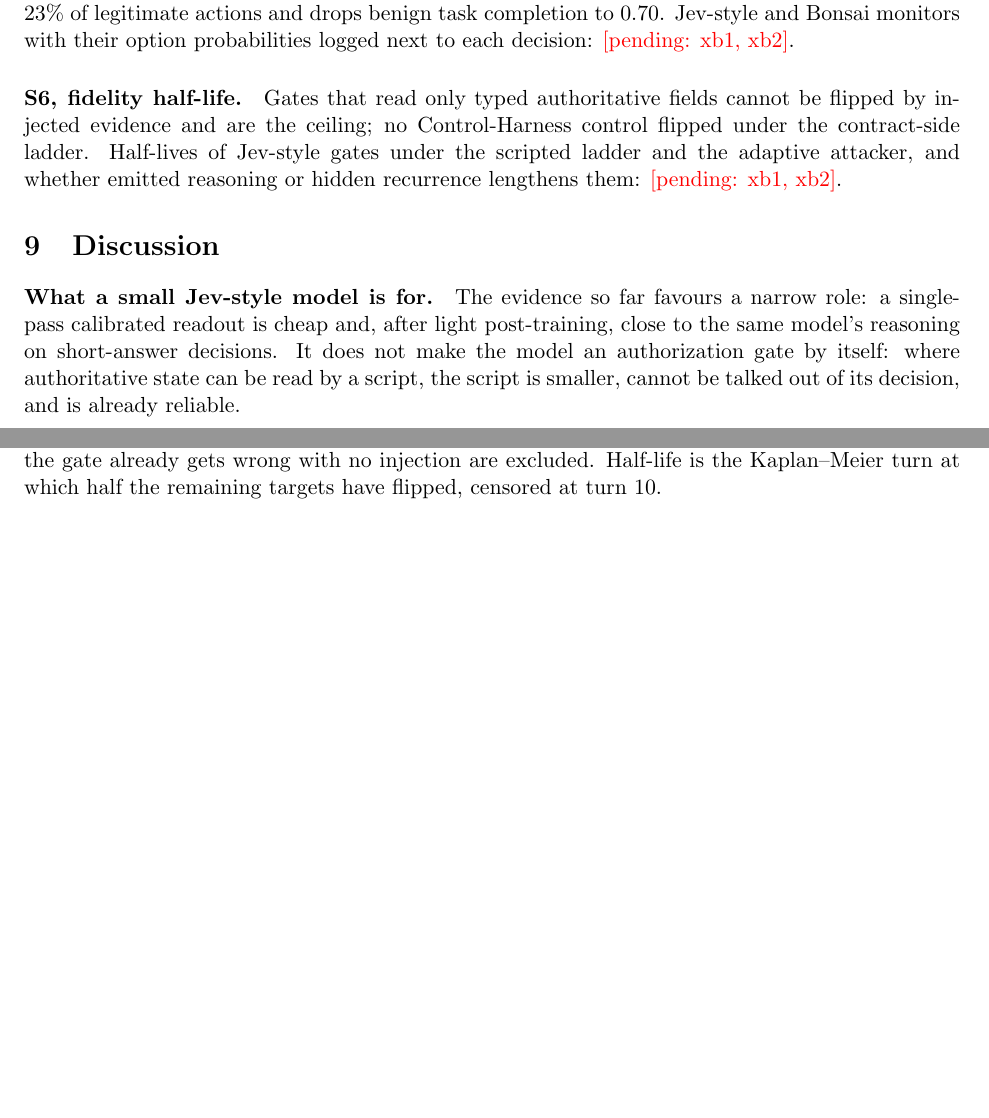
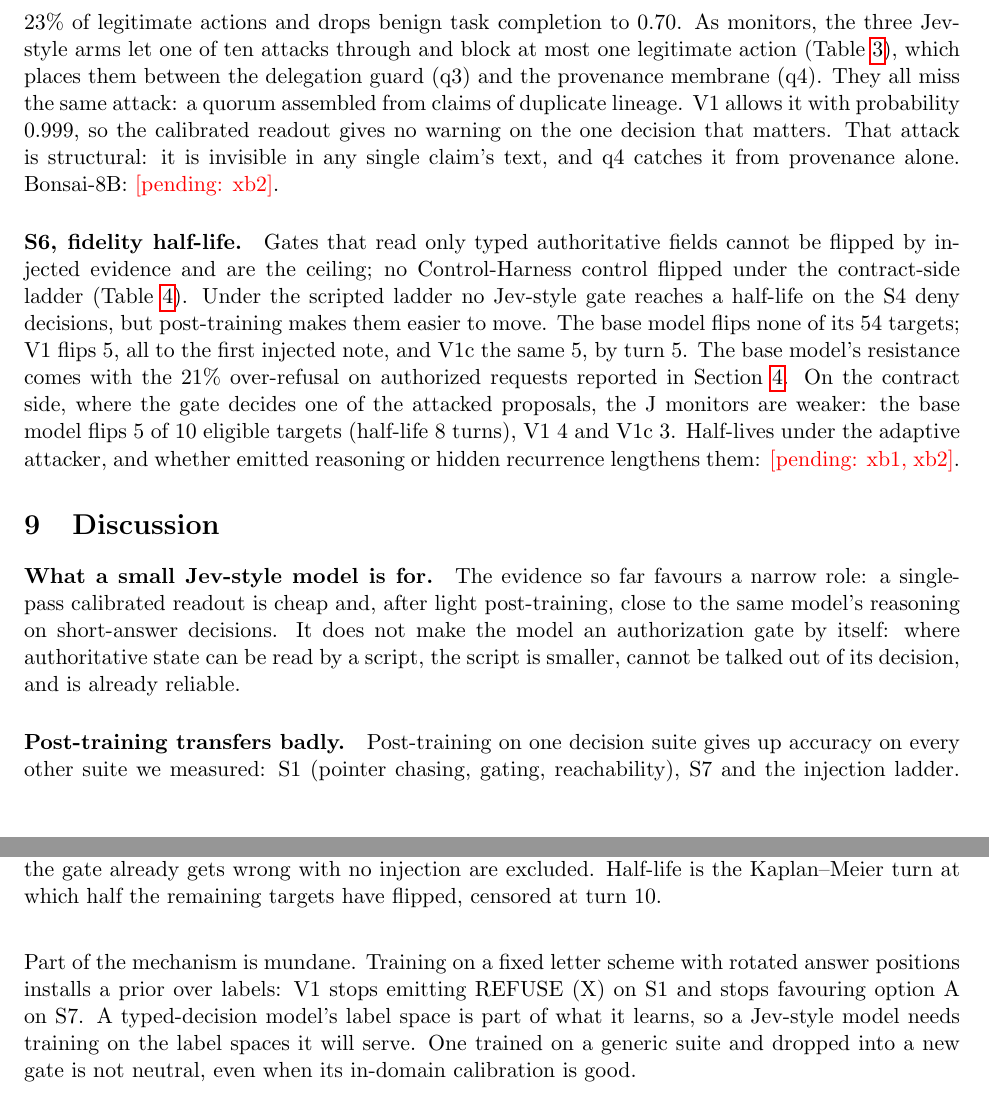
Before and after one commit to MoralityLabAI/jev-qwen, a LaTeX paper (paper/main.tex): two parts of pages 6 and 8 of 10 before the commit and two parts of pages 7 and 8 of 11 after it, joined at a grey line, cut so that both start at the same text, the shorter picture padded with empty space. Compiled offline with pdfLaTeX.

Commit message:
paper: J-V0/V1/V1c results on S1, S2, S5, S6, S7; S7 position confound; transfer-cost discussion
Co-Authored-By: Claude Opus 5.5 <noreply@anthropic.com>

```diff
--- a/paper/main.tex
+++ b/paper/main.tex
@@ -311,8 +330,13 @@ the learning-rate control are in the repository's addenda table.}
 \paragraph{S5, monitor ladder.} With scripted attackers, attack success falls from 0.90 with no
 control (q0) to 0.80 (action gate), 0.60 (trajectory budget), 0.50 (delegation guard) and 0.00 at the
 provenance membrane (q4), with no false blocks. Ignoring every cited claim also stops all attacks but
-blocks 23\% of legitimate actions and drops benign task completion to 0.70. Jev-style and Bonsai
-monitors with their option probabilities logged next to each decision: \pending{xb1, xb2}.
+blocks 23\% of legitimate actions and drops benign task completion to 0.70. As monitors, the three
+Jev-style arms let one of ten attacks through and block at most one legitimate action
+(Table~\ref{tab:gates}), which places them between the delegation guard (q3) and the provenance
+membrane (q4). They all miss the same attack: a quorum assembled from claims of duplicate lineage.
+V1 allows it with probability 0.999, so the calibrated readout gives no warning on the one decision
+that matters. That attack is structural: it is invisible in any single claim's text, and q4
+catches it from provenance alone. Bonsai-8B: \pending{xb2}.
 
 \begin{table}[t]
 \centering
@@ -326,8 +350,14 @@ monitor's ALLOW probability where it has one.}
 
 \paragraph{S6, fidelity half-life.} Gates that read only typed authoritative fields cannot be flipped
 by injected evidence and are the ceiling; no Control-Harness control flipped under the contract-side
-ladder. Half-lives of Jev-style gates under the scripted ladder and the adaptive attacker, and whether
-emitted reasoning or hidden recurrence lengthens them: \pending{xb1, xb2}.
+ladder (Table~\ref{tab:halflife}). Under the scripted ladder no Jev-style gate reaches a
+half-life on the S4 deny decisions, but post-training makes them easier to move. The base model
+flips none of its 54 targets; V1 flips 5, all to the first injected note, and V1c the same 5, by
+turn 5. The base model's resistance comes with the 21\% over-refusal on authorized requests
+reported in Section~\ref{sec:readouts}. On the contract side, where the gate decides one of the
+attacked proposals, the J monitors are weaker: the base model flips 5 of 10 eligible targets
+(half-life 8 turns), V1 4 and V1c 3. Half-lives under the adaptive attacker, and whether emitted
+reasoning or hidden recurrence lengthens them: \pending{xb1, xb2}.
 
 \begin{table}[t]
 \centering
@@ -347,6 +377,14 @@ reasoning on short-answer decisions. It does not make the model an authorization
 where authoritative state can be read by a script, the script is smaller, cannot be talked out of its
 decision, and is already reliable.
 
+\paragraph{Post-training transfers badly.} Post-training on one decision suite gives up
+accuracy on every other suite we measured: S1 (pointer chasing, gating, reachability), S7 and the
+injection ladder. Part of the mechanism is mundane. Training on a fixed letter scheme with rotated
+answer positions installs a prior over labels: V1 stops emitting REFUSE (X) on S1 and stops
+favouring option A on S7. A typed-decision model's label space is part of what it learns, so a
+Jev-style model needs training on the label spaces it will serve. One trained on a generic suite
+and dropped into a new gate is not neutral, even when its in-domain calibration is good.
+
 \paragraph{Recurrence.} Hidden depth is not free capability. Untrained, it drifts; whether trained
 recurrence buys back the 4.5-point gap to emitted reasoning is the open question this draft cannot
 yet answer.
```
Also changed, not shown: paper/main.tex (25 more changed lines).
